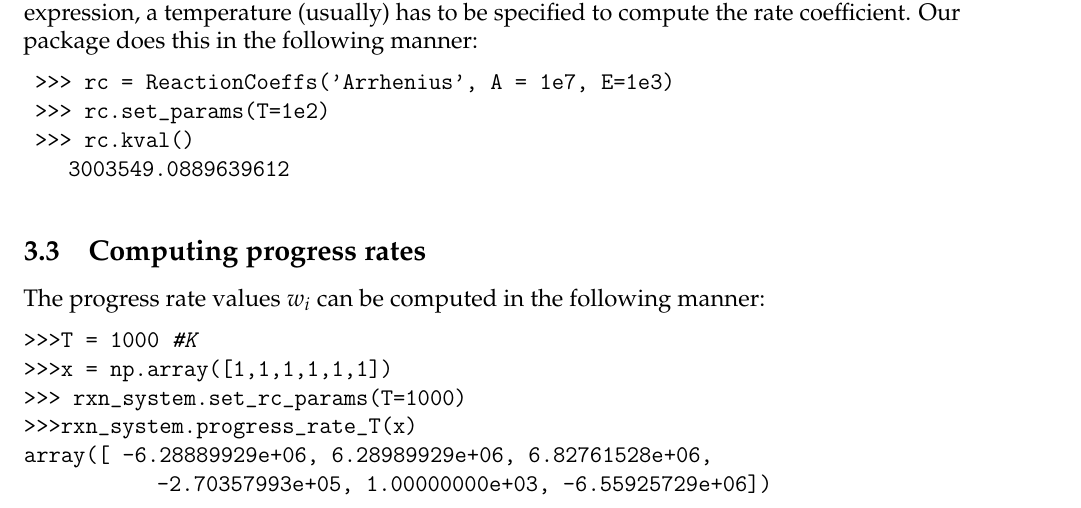
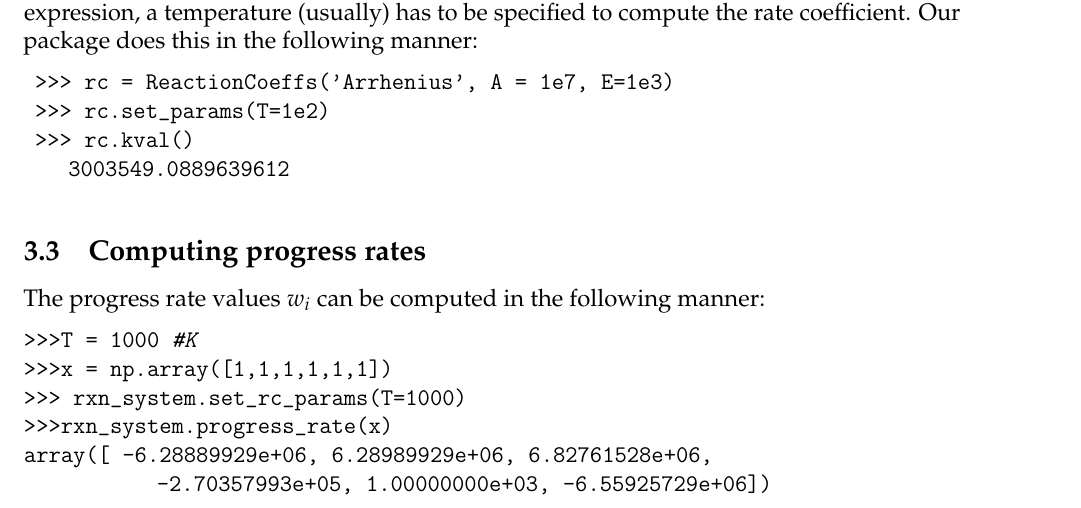
Before and after one commit to cs207group4/cs207-FinalProject, a LaTeX document (usermanual.tex): part of page 4 of 5, cut so that both start at the same text. Compiled offline with pdfLaTeX.

Commit message:
fixed typo in manul for real this time

```diff
--- a/usermanual.tex
+++ b/usermanual.tex
@@ -160,7 +160,7 @@ The progress rate values $w_i$ can be computed in the following manner:
 >>>T = 1000 #K
 >>>x = np.array([1,1,1,1,1,1])
 >>> rxn_system.set_rc_params(T=1000)
->>>rxn_system.progress_rate_T(x)
+>>>rxn_system.progress_rate(x)
 array([ -6.28889929e+06,   6.28989929e+06,   6.82761528e+06,
             -2.70357993e+05,   1.00000000e+03,  -6.55925729e+06])
 \end{lstlisting}
```
Also changed, not shown: usermanual.pdf.
